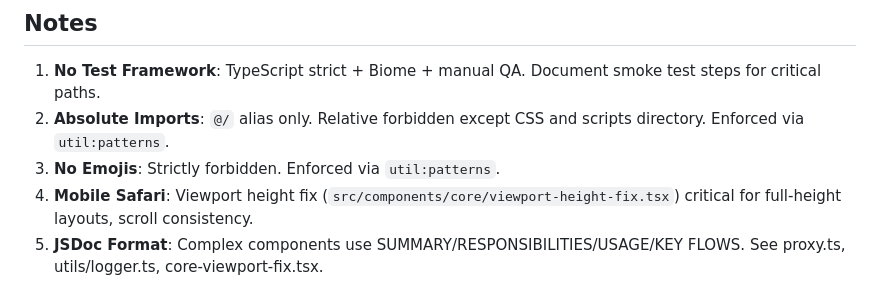
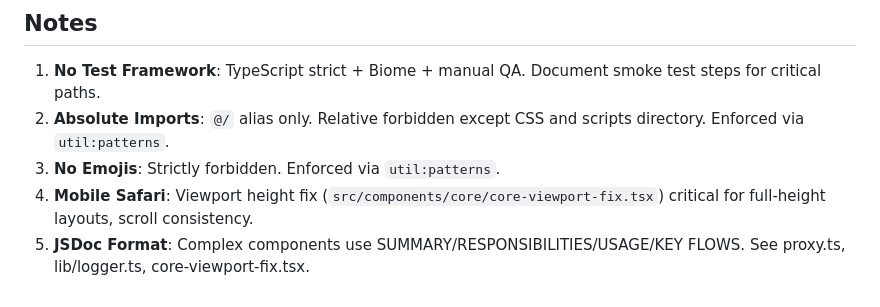
Before and after one commit to u29dc/www, a Markdown page: AGENTS.md, the part around one of its changes. GitHub-like rendering.

```diff
--- a/AGENTS.md
+++ b/AGENTS.md
@@ -35,5 +46,5 @@ Global CLAUDE.md rules inherited. Project-specific architecture and overrides on
 1. **No Test Framework**: TypeScript strict + Biome + manual QA. Document smoke test steps for critical paths.
 2. **Absolute Imports**: `@/` alias only. Relative forbidden except CSS and scripts directory. Enforced via `util:patterns`.
 3. **No Emojis**: Strictly forbidden. Enforced via `util:patterns`.
-4. **Mobile Safari**: Viewport height fix (`src/components/core/viewport-height-fix.tsx`) critical for full-height layouts, scroll consistency.
-5. **JSDoc Format**: Complex components use SUMMARY/RESPONSIBILITIES/USAGE/KEY FLOWS. See proxy.ts, utils/logger.ts, core-viewport-fix.tsx.
+4. **Mobile Safari**: Viewport height fix (`src/components/core/core-viewport-fix.tsx`) critical for full-height layouts, scroll consistency.
+5. **JSDoc Format**: Complex components use SUMMARY/RESPONSIBILITIES/USAGE/KEY FLOWS. See proxy.ts, lib/logger.ts, core-viewport-fix.tsx.
```
Also changed, not shown: other parts of AGENTS.md (+18 -7 lines).
